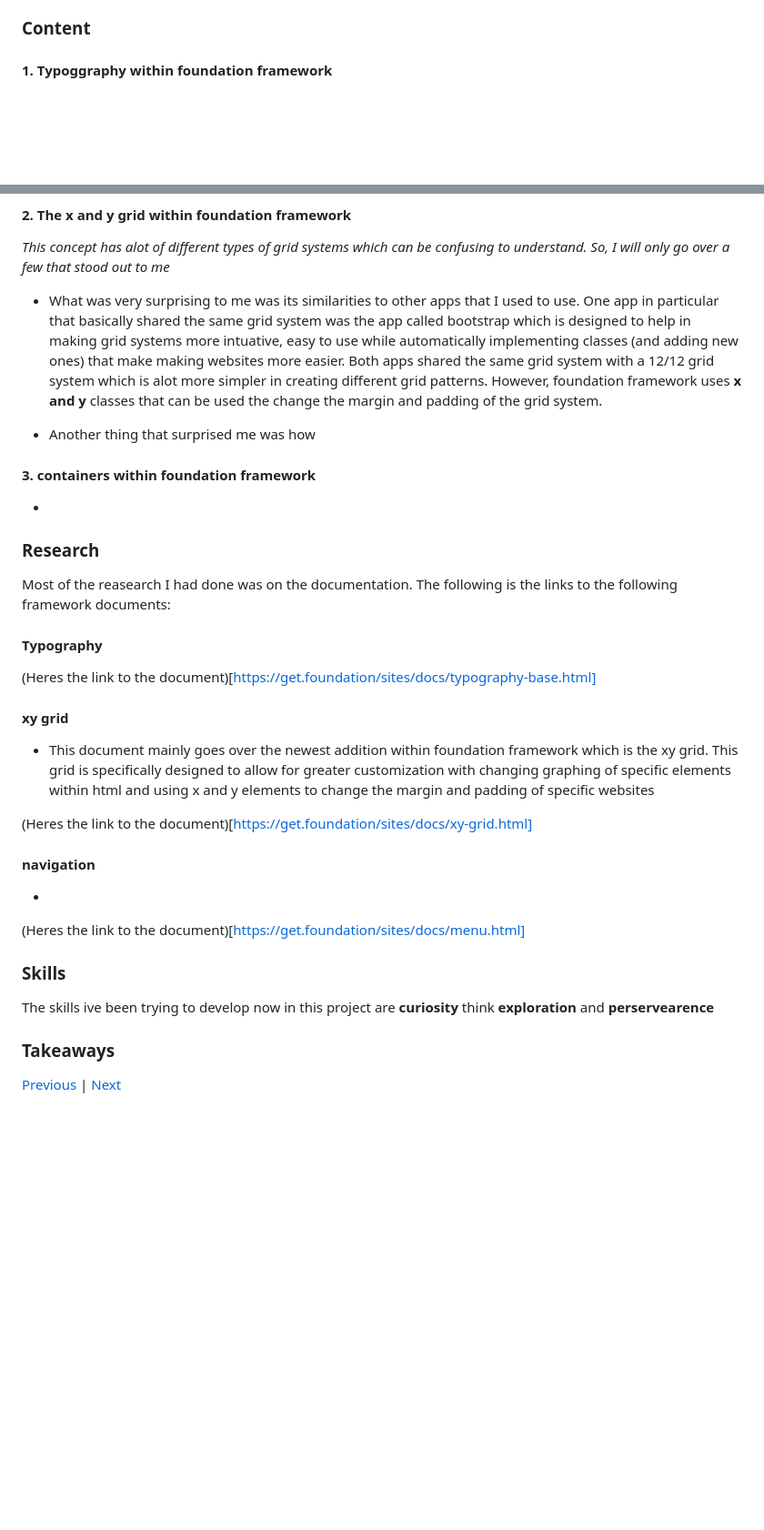
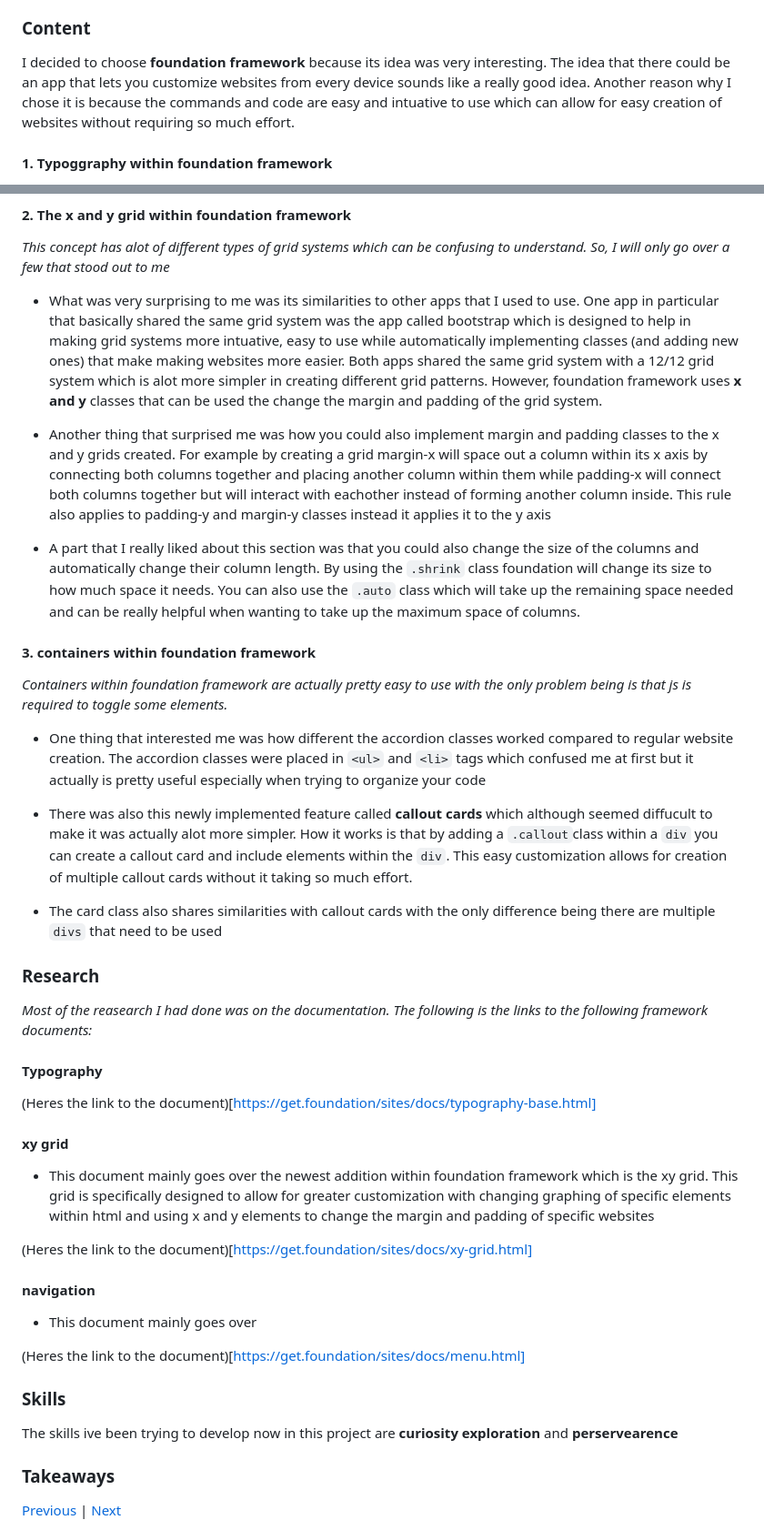
Before and after one commit to emmanuelg6912/sep10-freedom-project, a Markdown page: blog/entry04.md, 2 parts joined by grey strips. Shown at 91% size. GitHub-like rendering; blank space fills up the shorter version.

```diff
--- a/blog/entry04.md
+++ b/blog/entry04.md
@@ -5,6 +5,8 @@
 This is currently my fourth blog entry on the topic of animal conservation and developing possible inventions that could be made. Last time I brainstormed and researched what inventions would help in the process of animal conservation. Now im using those ideas to develop it into a functional website. In this blog entry I will go over the app that I ended up choosing to work on my project, why I chose it, its uses, and my takeaways on the app.
 
 ### Content
+
+I decided to choose **foundation framework** because its idea was very interesting. The idea that there could be an app that lets you customize websites from every device sounds like a really good idea. Another reason why I chose it is because the commands and code are easy and intuative to use which can allow for easy creation of websites without requiring so much effort.
 
 #### 1. Typoggraphy within foundation framework
 
@@ -21,15 +23,22 @@ _This concept has alot of different types of grid systems which can be confusing
 
 * What was very surprising to me was its similarities to other apps that I used to use. One app in particular that basically shared the same grid system was the app called bootstrap which is designed to help in making grid systems more intuative,  easy to use while automatically implementing classes (and adding new ones) that make making websites more easier. Both apps shared the same grid system with a 12/12 grid system which is alot more simpler in creating different grid patterns. However, foundation framework uses **x and y** classes that can be used the change the margin and padding of the grid system.
 
-* Another thing that surprised me was how
+* Another thing that surprised me was how you could also implement margin and padding classes to the x and y grids created. For example by creating a grid margin-x will space out a column within its x axis by connecting both columns together and placing another column within them while padding-x will connect both columns together but will interact with eachother instead of forming another column inside. This rule also applies to padding-y and margin-y classes instead it applies it to the y axis
+
+* A part that I really liked about this section was that you could also change the size of the columns and automatically change their column length. By using the ``.shrink`` class foundation will change its size to how much space it needs. You can also use the ``.auto`` class which will take up the remaining space needed and can be really helpful when wanting to take up the maximum space of columns.
 
 #### 3. containers within foundation framework
+_Containers within foundation framework are actually pretty easy to use with the only problem being is that js is required to toggle some elements._
 
-*
+* One thing that interested me was how different the accordion classes worked compared to regular website creation. The accordion classes were placed in ``<ul>`` and ``<li>`` tags which confused me at first but it actually is pretty useful especially when trying to organize your code
+
+* There was also this newly implemented feature called **callout cards** which although seemed diffucult to make it was actually alot more simpler. How it works is that by adding a ``.callout``class within a ``div`` you can create a callout card and include elements within the ``div``. This easy customization allows for creation of multiple callout cards without it taking so much effort.
+
+* The card class also shares similarities with callout cards with the only difference being there are multiple ``divs`` that need to be used
 
 
 ### Research
-Most of the reasearch I had done was on the documentation. The following is the links  to the following framework documents:
+_Most of the reasearch I had done was on the documentation. The following is the links  to the following framework documents:_
 
 #### Typography
 
@@ -43,13 +52,13 @@ Most of the reasearch I had done was on the documentation. The following is the
 
 #### navigation
 
-*
+* This document mainly goes over
 
 (Heres the link to the document)[https://get.foundation/sites/docs/menu.html]
 
 
 ### Skills
-The skills ive been trying to develop now in this project are **curiosity** think **exploration** and **perservearence**
+The skills ive been trying to develop now in this project are **curiosity** **exploration** and **perservearence**
 
 ### Takeaways
 
```
